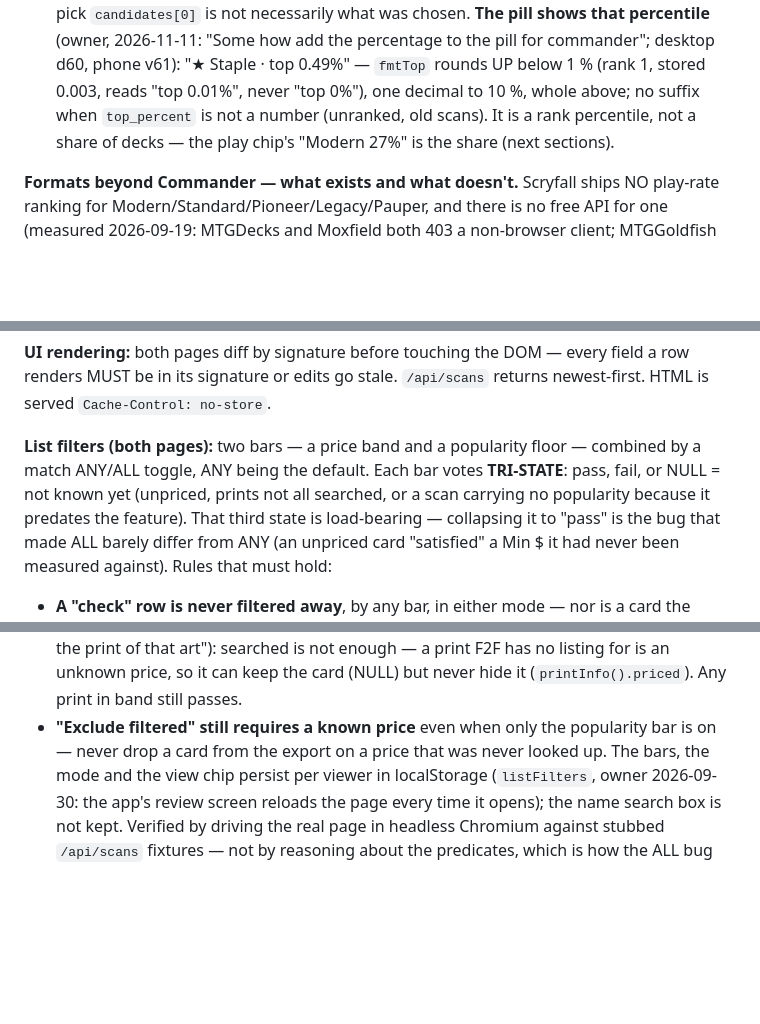
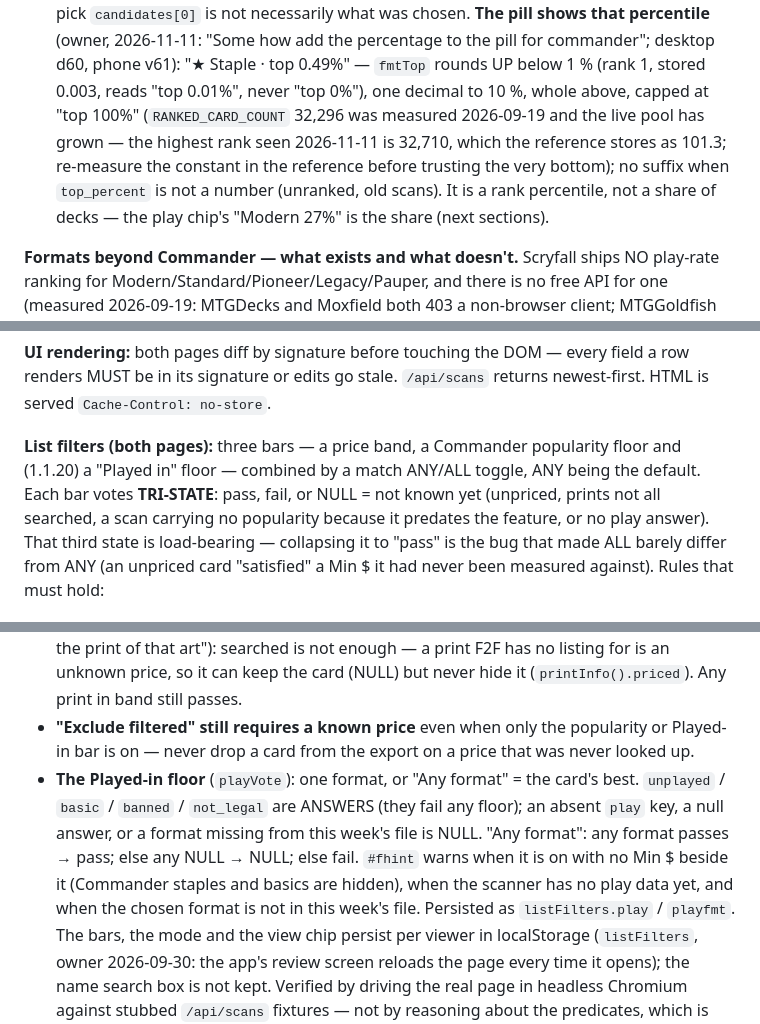
Before and after one commit to DarylNo/CardScanner, a Markdown page: CLAUDE.md, 3 parts joined by grey strips. Rendered like a GitHub page; blank space fills up the shorter version.

```diff
--- a/CLAUDE.md
+++ b/CLAUDE.md
@@ -224,8 +224,11 @@ survive the pool growing. The selection carries its own copy: after a re-pick
 percentile** (owner, 2026-11-11: "Some how add the percentage to the pill for
 commander"; desktop d60, phone v61): "★ Staple · top 0.49%" — `fmtTop` rounds
 UP below 1 % (rank 1, stored 0.003, reads "top 0.01%", never "top 0%"), one
-decimal to 10 %, whole above; no suffix when `top_percent` is not a number
-(unranked, old scans). It is a rank percentile, not a share of decks — the play
+decimal to 10 %, whole above, capped at "top 100%" (`RANKED_CARD_COUNT`
+32,296 was measured 2026-09-19 and the live pool has grown — the highest rank
+seen 2026-11-11 is 32,710, which the reference stores as 101.3; re-measure the
+constant in the reference before trusting the very bottom); no suffix when
+`top_percent` is not a number (unranked, old scans). It is a rank percentile, not a share of decks — the play
 chip's "Modern 27%" is the share (next sections).
 
 **Formats beyond Commander — what exists and what doesn't.** Scryfall ships NO
@@ -463,10 +494,12 @@ while holding a lock.
 every field a row renders MUST be in its signature or edits go stale.
 `/api/scans` returns newest-first. HTML is served `Cache-Control: no-store`.
 
-**List filters (both pages):** two bars — a price band and a popularity floor —
-combined by a match ANY/ALL toggle, ANY being the default. Each bar votes
+**List filters (both pages):** three bars — a price band, a Commander
+popularity floor and (1.1.20) a "Played in" floor — combined by a match ANY/ALL
+toggle, ANY being the default. Each bar votes
 **TRI-STATE**: pass, fail, or NULL = not known yet (unpriced, prints not all
-searched, or a scan carrying no popularity because it predates the feature).
+searched, a scan carrying no popularity because it predates the feature, or no
+play answer).
 That third state is load-bearing — collapsing it to "pass" is the bug that made
 ALL barely differ from ANY (an unpriced card "satisfied" a Min $ it had never
 been measured against). Rules that must hold:
@@ -494,8 +527,16 @@ been measured against). Rules that must hold:
   F2F has no listing for is an unknown price, so it can keep the card (NULL)
   but never hide it (`printInfo().priced`). Any print in band still passes.
 - **"Exclude filtered" still requires a known price** even when only the
-  popularity bar is on — never drop a card from the export on a price that was
-  never looked up.
+  popularity or Played-in bar is on — never drop a card from the export on a
+  price that was never looked up.
+- **The Played-in floor** (`playVote`): one format, or "Any format" = the card's
+  best. `unplayed` / `basic` / `banned` / `not_legal` are ANSWERS (they fail any
+  floor); an absent `play` key, a null answer, or a format missing from this
+  week's file is NULL. "Any format": any format passes → pass; else any NULL →
+  NULL; else fail. `#fhint` warns when it is on with no Min $ beside it
+  (Commander staples and basics are hidden), when the scanner has no play data
+  yet, and when the chosen format is not in this week's file. Persisted as
+  `listFilters.play` / `playfmt`.
 The bars, the mode and the view chip persist per viewer in localStorage
 (`listFilters`, owner 2026-09-30: the app's review screen reloads the page
 every time it opens); the name search box is not kept.
```
Also changed, not shown: other parts of CLAUDE.md (+53 -6 lines).
